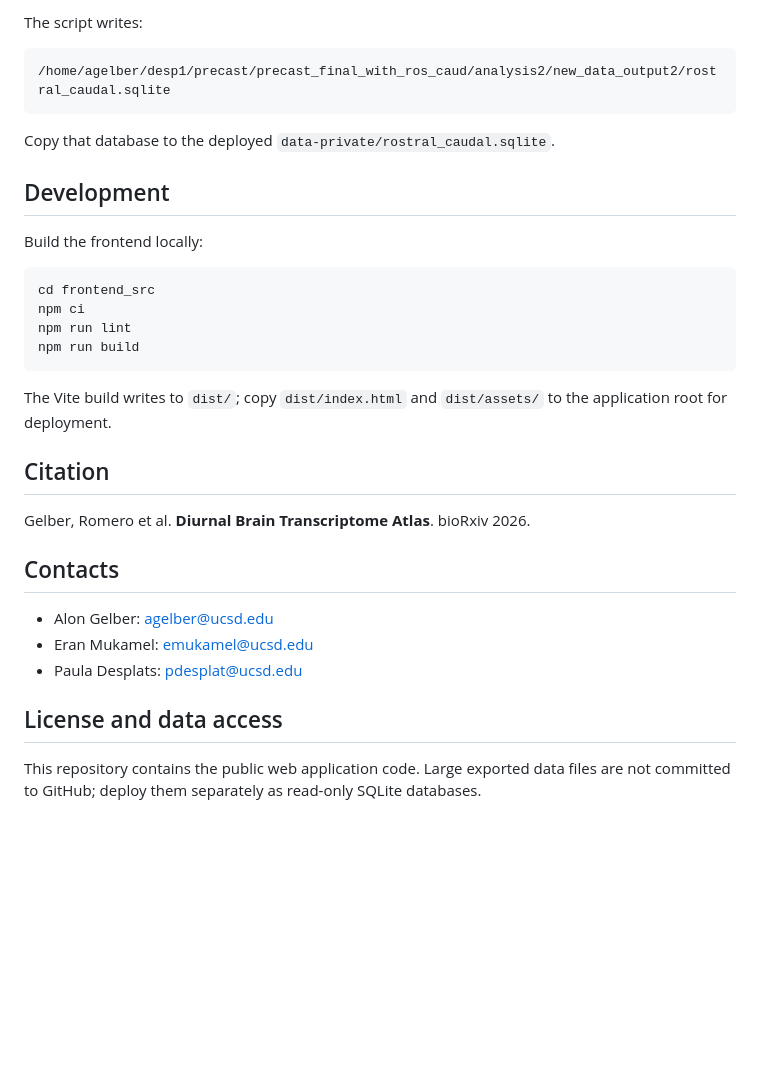
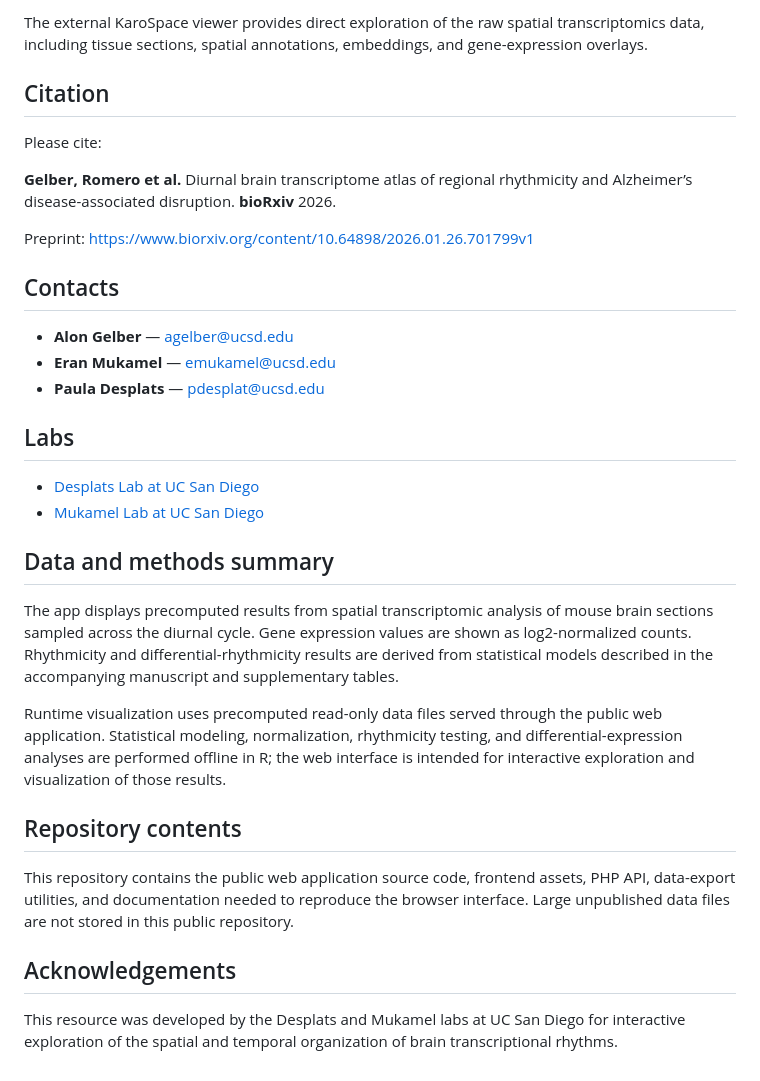
Before and after one commit to mukamel-lab/MouseBrainRhythmST_webapp, a Markdown page: README.md, the part around one of its changes. Drawn GitHub-style; blank space fills up the shorter version.

````diff
--- a/README.md
+++ b/README.md
@@ -79,34 +41,34 @@ Rscript export/export_rostral_caudal_sqlite.R \
-The script writes:
-
-```text
-/home/agelber/desp1/precast/precast_final_with_ros_caud/analysis2/new_data_output2/rostral_caudal.sqlite
-```
-
-Copy that database to the deployed `data-private/rostral_caudal.sqlite`.
-
-## Development
-
-Build the frontend locally:
-
-```bash
-cd frontend_src
-npm ci
-npm run lint
-npm run build
-```
-
-The Vite build writes to `dist/`; copy `dist/index.html` and `dist/assets/` to the application root for deployment.
+The external KaroSpace viewer provides direct exploration of the raw spatial transcriptomics data, including tissue sections, spatial annotations, embeddings, and gene-expression overlays.
 
 ## Citation
 
-Gelber, Romero et al. **Diurnal Brain Transcriptome Atlas**. bioRxiv 2026.
+Please cite:
+
+**Gelber, Romero et al.** Diurnal brain transcriptome atlas of regional rhythmicity and Alzheimer’s disease-associated disruption. **bioRxiv** 2026.
+
+Preprint: https://www.biorxiv.org/content/10.64898/2026.01.26.701799v1
 
 ## Contacts
 
-- Alon Gelber: <agelber@ucsd.edu>
-- Eran Mukamel: <emukamel@ucsd.edu>
-- Paula Desplats: <pdesplat@ucsd.edu>
+- **Alon Gelber** — agelber@ucsd.edu
+- **Eran Mukamel** — emukamel@ucsd.edu
+- **Paula Desplats** — pdesplat@ucsd.edu
 
-## License and data access
+## Labs
 
-This repository contains the public web application code. Large exported data files are not committed to GitHub; deploy them separately as read-only SQLite databases.
+- [Desplats Lab at UC San Diego](https://desplatslab.org/)
+- [Mukamel Lab at UC San Diego](https://brainome.ucsd.edu/)
+
+## Data and methods summary
+
+The app displays precomputed results from spatial transcriptomic analysis of mouse brain sections sampled across the diurnal cycle. Gene expression values are shown as log2-normalized counts. Rhythmicity and differential-rhythmicity results are derived from statistical models described in the accompanying manuscript and supplementary tables.
+
+Runtime visualization uses precomputed read-only data files served through the public web application. Statistical modeling, normalization, rhythmicity testing, and differential-expression analyses are performed offline in R; the web interface is intended for interactive exploration and visualization of those results.
+
+## Repository contents
+
+This repository contains the public web application source code, frontend assets, PHP API, data-export utilities, and documentation needed to reproduce the browser interface. Large unpublished data files are not stored in this public repository.
+
+## Acknowledgements
+
+This resource was developed by the Desplats and Mukamel labs at UC San Diego for interactive exploration of the spatial and temporal organization of brain transcriptional rhythms.
````
Also changed, not shown: other parts of README.md (+19 -57 lines).
